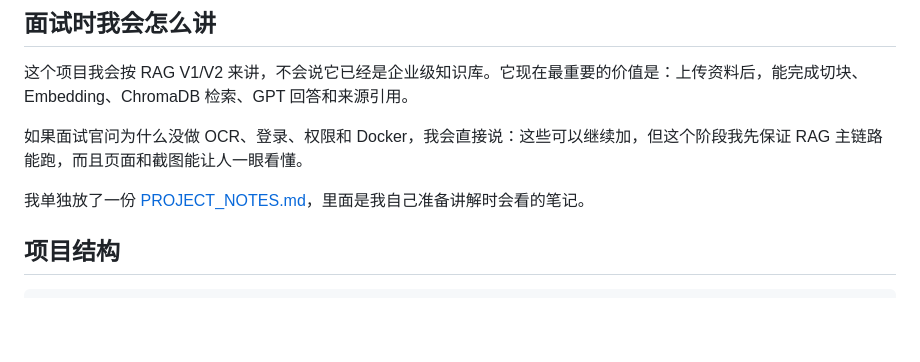
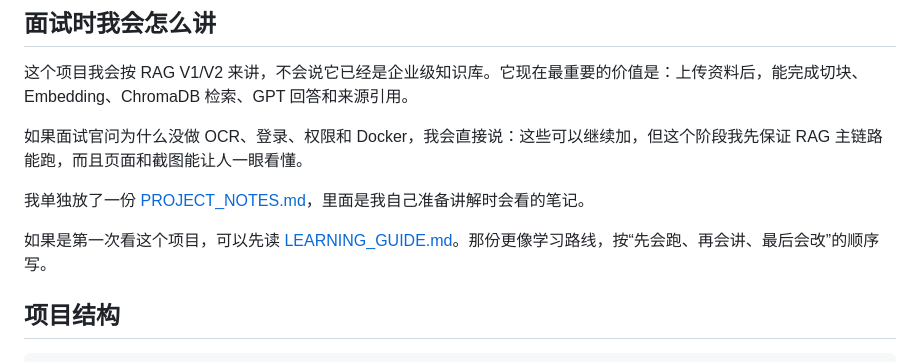
Before and after one commit to Gcy-02/ai-rag-knowledge-base, a Markdown page: README.md, the part around the change. Drawn GitHub-style; blank space fills up the shorter version.

Commit message:
add rag learning guide

```diff
--- a/README.md
+++ b/README.md
@@ -91,6 +91,8 @@ Top-K：3
 如果面试官问为什么没做 OCR、登录、权限和 Docker，我会直接说：这些可以继续加，但这个阶段我先保证 RAG 主链路能跑，而且页面和截图能让人一眼看懂。
 
 我单独放了一份 [PROJECT_NOTES.md](PROJECT_NOTES.md)，里面是我自己准备讲解时会看的笔记。
+
+如果是第一次看这个项目，可以先读 [LEARNING_GUIDE.md](LEARNING_GUIDE.md)。那份更像学习路线，按“先会跑、再会讲、最后会改”的顺序写。
 
 ## 项目结构
 
```
Also changed, not shown: LEARNING_GUIDE.md (added, +233 -0 lines).
